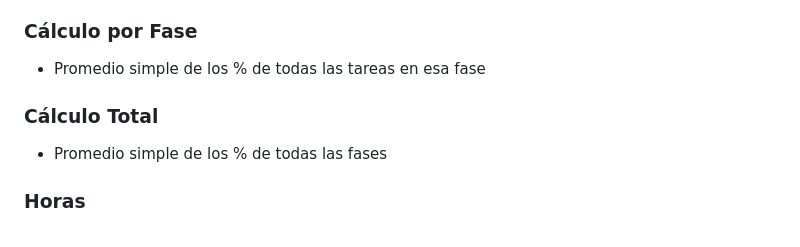
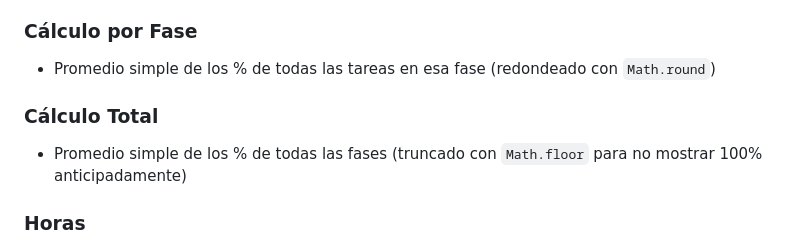
Before and after one commit to miguelbello650-design/migracion-alpina-f2-dashboard, a Markdown page: DOCUMENTACION.md, the part around the change. GitHub-like rendering.

Commit message:
Update DOCUMENTACION.md with Math.floor total calc

```diff
--- a/DOCUMENTACION.md
+++ b/DOCUMENTACION.md
@@ -118,10 +118,10 @@ Cada tarea en los arrays `GANTT_ROWS`, `GANTT_ROWS_FELI`, `GANTT_ROWS_ROBOTINA`:
   - Se cuentan desde `startIdx` hasta `min(todayIdx, endIdx)` excluyendo `skipIndices`
 
 ### Cálculo por Fase
-- Promedio simple de los % de todas las tareas en esa fase
+- Promedio simple de los % de todas las tareas en esa fase (redondeado con `Math.round`)
 
 ### Cálculo Total
-- Promedio simple de los % de todas las fases
+- Promedio simple de los % de todas las fases (truncado con `Math.floor` para no mostrar 100% anticipadamente)
 
 ### Horas
 - **Completada**: horas completas
```
